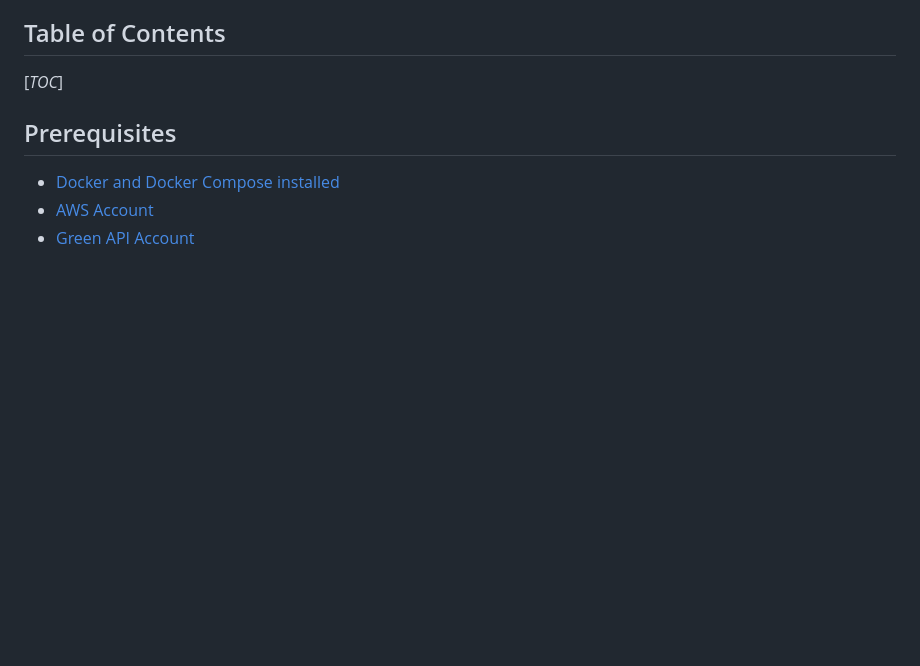
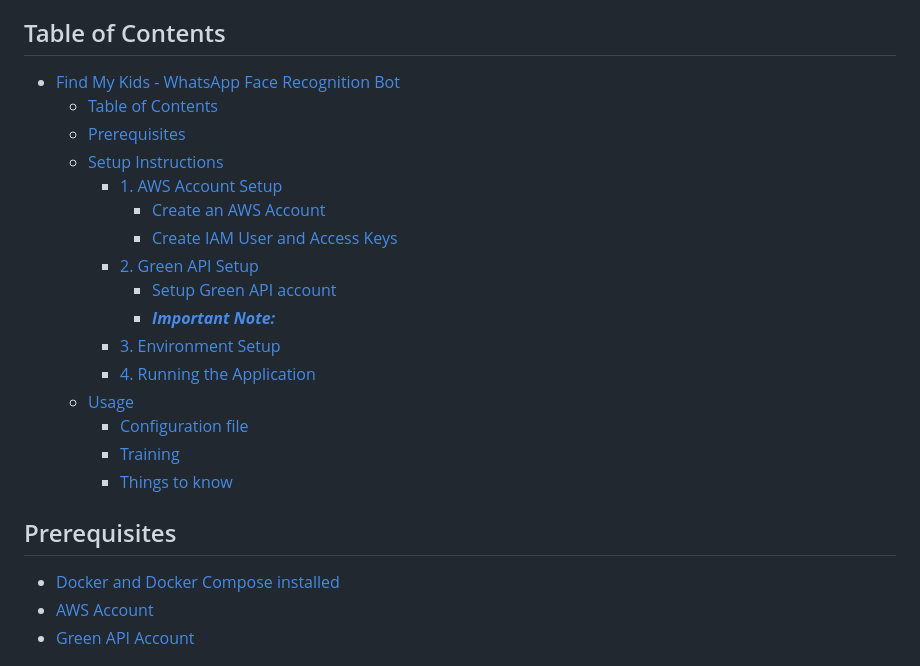
Before and after one commit to t0mer/Find-my-kids, a Markdown page: README.md, the part around the change. Rendered like a GitHub page; blank space fills up the shorter version.

Commit message:
added table of content

```diff
--- a/README.md
+++ b/README.md
@@ -4,7 +4,22 @@ This application uses AWS Rekognition and WhatsApp Green API to detect and notif
 
 ## Table of Contents
 
-[_TOC_]
+- [Find My Kids - WhatsApp Face Recognition Bot](#find-my-kids---whatsapp-face-recognition-bot)
+  - [Table of Contents](#table-of-contents)
+  - [Prerequisites](#prerequisites)
+  - [Setup Instructions](#setup-instructions)
+    - [1. AWS Account Setup](#1-aws-account-setup)
+      - [Create an AWS Account](#create-an-aws-account)
+      - [Create IAM User and Access Keys](#create-iam-user-and-access-keys)
+    - [2. Green API Setup](#2-green-api-setup)
+      - [Setup Green API account](#setup-green-api-account)
+      - [***Important Note:***](#important-note)
+    - [3. Environment Setup](#3-environment-setup)
+    - [4. Running the Application](#4-running-the-application)
+  - [Usage](#usage)
+    - [Configuration file](#configuration-file)
+    - [Training](#training)
+    - [Things to know](#things-to-know)
 
 ## Prerequisites
 
```
